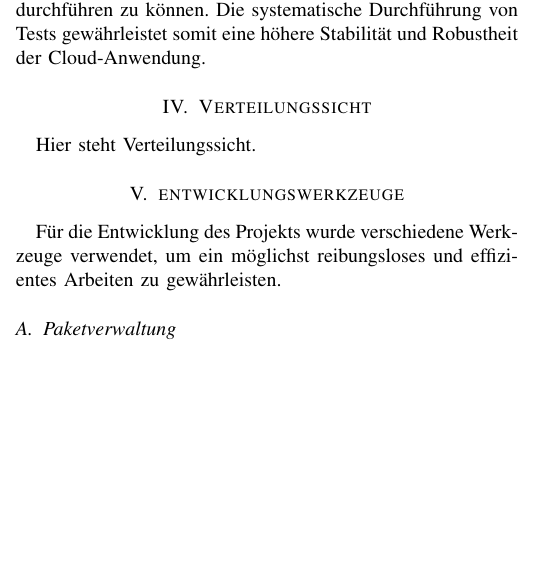
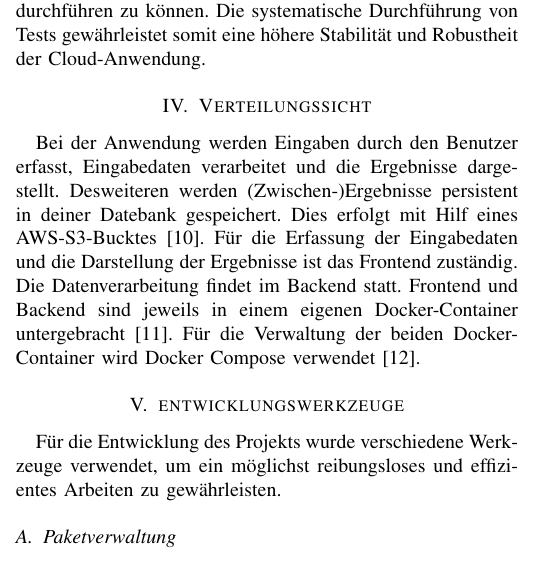
Before and after one commit to cyberlytics/CompVisPipeline, a LaTeX paper (sys-doc/tech_rep/template_ieee.tex, which reads sys-doc/tech_rep/Content/Abschnitte/Verteilungssicht/verteilungssicht.tex): part of one column of page 3 of 4, cut so that both start at the same text, the shorter picture padded with empty space. Compiled offline with pdfLaTeX; a missing font is replaced by an installed copy or a similar font; a LaTeX package or settings file that is missing is left out.

Commit message:
verteilungssicht
Former-commit-id: 91cb522bde0baf23245801be744d4095bb7e7296

```diff
--- a/sys-doc/tech_rep/Content/Abschnitte/Verteilungssicht/verteilungssicht.tex
+++ b/sys-doc/tech_rep/Content/Abschnitte/Verteilungssicht/verteilungssicht.tex
@@ -1,2 +1,8 @@
 \section{Verteilungssicht}
-Hier steht Verteilungssicht.
+Bei der Anwendung werden Eingaben durch den Benutzer erfasst, Eingabedaten verarbeitet und die Ergebnisse dargestellt.
+Desweiteren werden (Zwischen-)Ergebnisse persistent in deiner Datebank gespeichert.
+Dies erfolgt mit Hilf eines AWS-S3-Bucktes \cite{awsSdk}.
+Für die Erfassung der Eingabedaten und die Darstellung der Ergebnisse ist das Frontend zuständig.
+Die Datenverarbeitung findet im Backend statt.
+Frontend und Backend sind jeweils in einem eigenen Docker-Container untergebracht \cite{docker}.
+Für die Verwaltung der beiden Docker-Container wird Docker Compose verwendet \cite{docker_compose}.
```
Also changed, not shown: sys-doc/tech_rep/template_ieee.tex (+1 -0 lines).
